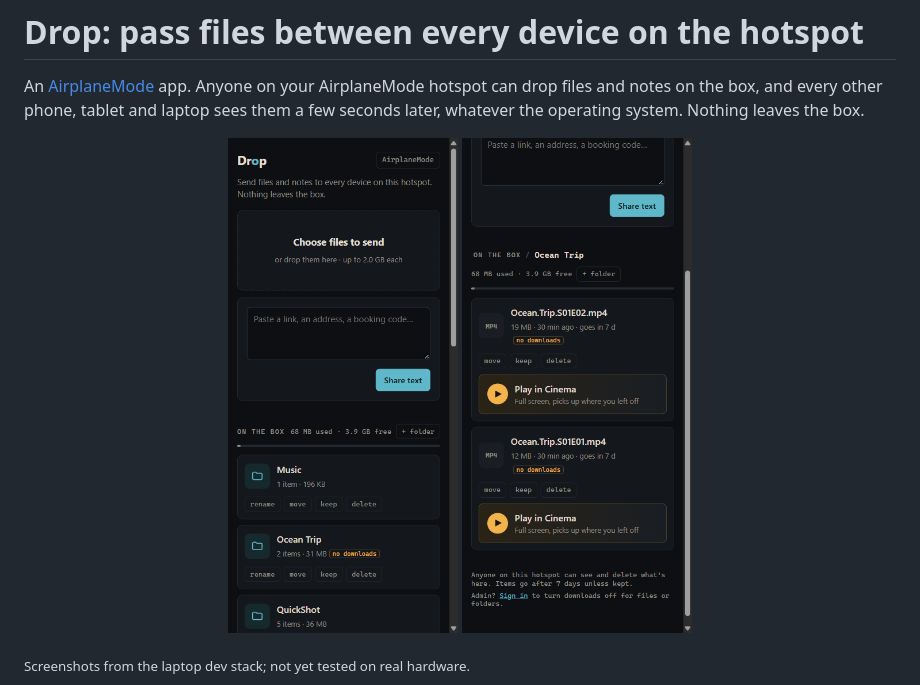
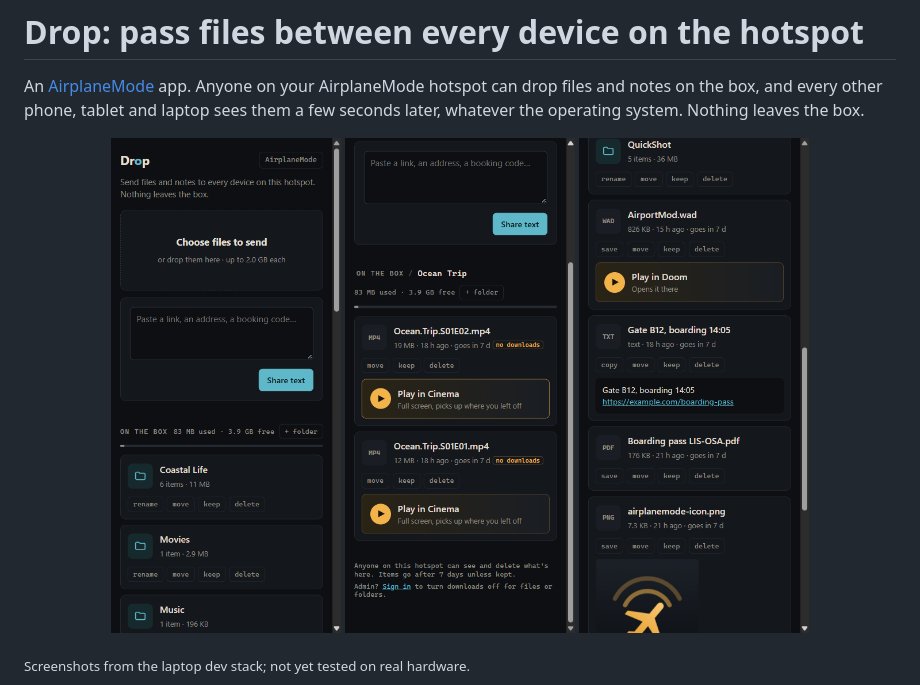
Before and after one commit to jessewolcott/airplanemode-drop, a Markdown page: README.md, the part around the change. GitHub-like rendering; pictures changed too: docs/screenshots/drop.png, docs/screenshots/folder.png, docs/screenshots/wad.png (added).

Commit message:
Screenshots as of 0.2.1, plus a Doom WAD with Play in Doom
Co-Authored-By: Claude Opus 5.5 <noreply@anthropic.com>

```diff
--- a/README.md
+++ b/README.md
@@ -9,6 +9,7 @@ laptop sees them a few seconds later, whatever the operating system. Nothing lea
 <p align="center">
   <img src="docs/screenshots/drop.png" width="230" alt="Drop: send files and notes, folders on the box">
   <img src="docs/screenshots/folder.png" width="230" alt="A folder with downloads turned off by the admin, playing in Cinema">
+  <img src="docs/screenshots/wad.png" width="230" alt="A Doom WAD on the box, with Play in Doom">
 </p>
 
 <sub>Screenshots from the laptop dev stack; not yet tested on real hardware.</sub>
```
